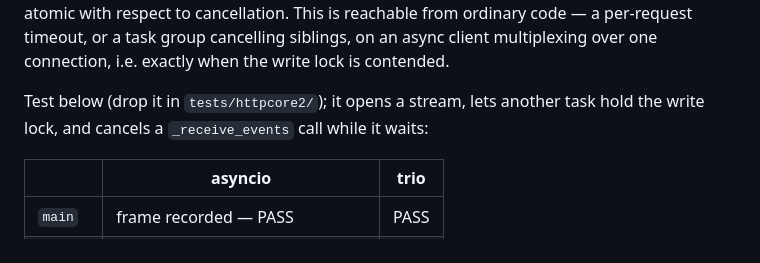
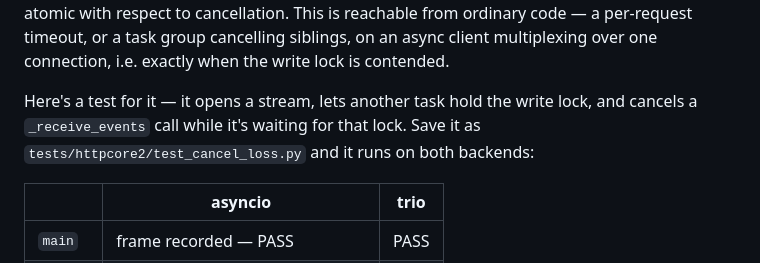
Before and after one commit to johnflavin/claude-sandbox, a Markdown page: httpx2-issue-908/pr-1153-comment.md, the part around one of its changes. GitHub-like rendering.

Commit message:
Inline the cancellation test in the draft PR comment

```diff
--- a/httpx2-issue-908/pr-1153-comment.md
+++ b/httpx2-issue-908/pr-1153-comment.md
@@ -68,8 +68,9 @@ to cancellation. This is reachable from ordinary code — a per-request timeout,
 or a task group cancelling siblings, on an async client multiplexing over one
 connection, i.e. exactly when the write lock is contended.
 
-Test below (drop it in `tests/httpcore2/`); it opens a stream, lets another task
-hold the write lock, and cancels a `_receive_events` call while it waits:
+Here's a test for it — it opens a stream, lets another task hold the write lock,
+and cancels a `_receive_events` call while it's waiting for that lock. Save it as
+`tests/httpcore2/test_cancel_loss.py` and it runs on both backends:
 
 | | asyncio | trio |
 | --- | --- | --- |
```
Also changed, not shown: other parts of httpx2-issue-908/pr-1153-comment.md (+105 -0 lines).
